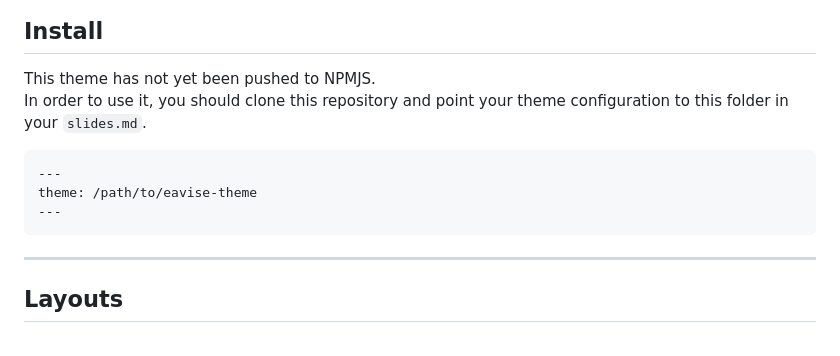
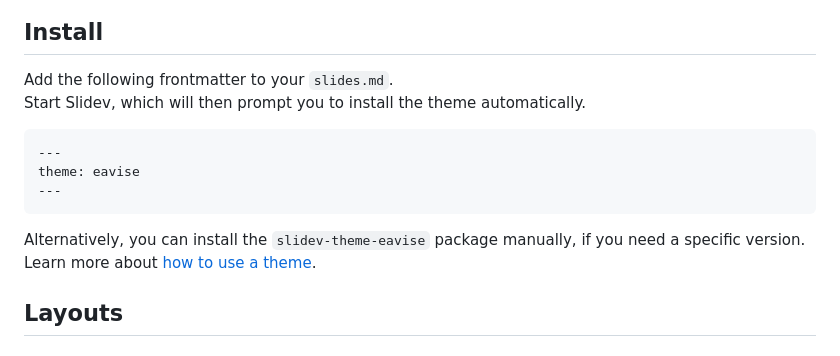
Before and after one commit to 0phoff/slidev-theme-eavise, a Markdown page: README.md, the part around the change printed below. GitHub-like rendering.

````diff
--- a/README.md
+++ b/README.md
@@ -6,16 +14,17 @@ A [Slidev](https://github.com/slidevjs/slidev) theme for the [EAVISE](https://ww
 
 ## Install
 
-This theme has not yet been pushed to NPMJS.
-In order to use it, you should clone this repository and point your theme configuration to this folder in your `slides.md`.
+Add the following frontmatter to your `slides.md`.
+Start Slidev, which will then prompt you to install the theme automatically.
 
 ```yaml
 ---
-theme: /path/to/eavise-theme
+theme: eavise
 ---
 ```
 
----
+Alternatively, you can install the `slidev-theme-eavise` package manually, if you need a specific version.
+Learn more about [how to use a theme](https://sli.dev/themes/use).
 
 ## Layouts
 
````
Also changed, not shown: other parts of README.md (+21 -5 lines).
